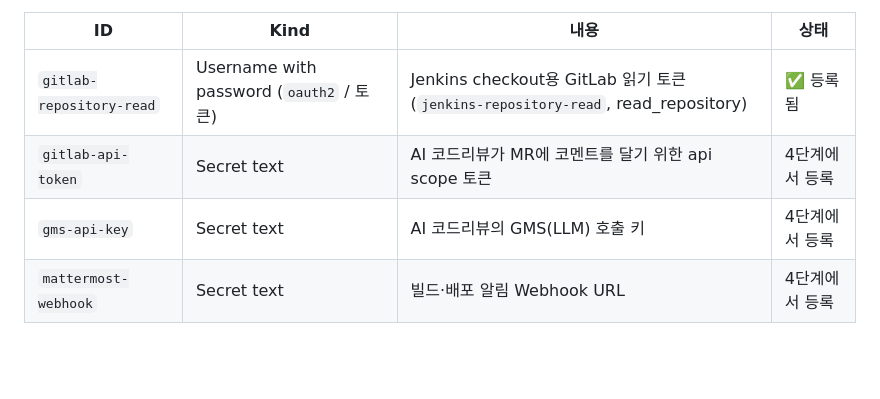
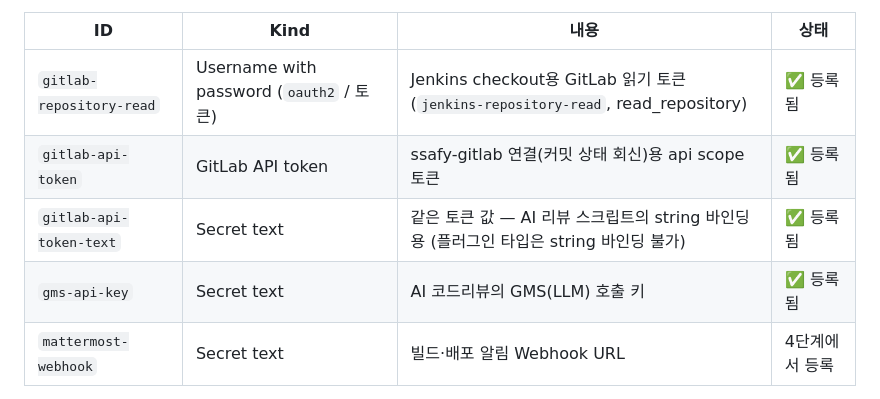
Before and after one commit to pastjung/ieum, a Markdown page: docs/infra/jenkins.md, the part around the change. Rendered like a GitHub page; blank space fills up the shorter version.

```diff
--- a/docs/infra/jenkins.md
+++ b/docs/infra/jenkins.md
@@ -71,8 +71,9 @@ Credentials는 Manage Jenkins → Credentials → System → Global에 등록하
 | ID | Kind | 내용 | 상태 |
 | --- | --- | --- | --- |
 | `gitlab-repository-read` | Username with password (`oauth2` / 토큰) | Jenkins checkout용 GitLab 읽기 토큰 (`jenkins-repository-read`, read_repository) | ✅ 등록됨 |
-| `gitlab-api-token` | Secret text | AI 코드리뷰가 MR에 코멘트를 달기 위한 api scope 토큰 | 4단계에서 등록 |
-| `gms-api-key` | Secret text | AI 코드리뷰의 GMS(LLM) 호출 키 | 4단계에서 등록 |
+| `gitlab-api-token` | GitLab API token | ssafy-gitlab 연결(커밋 상태 회신)용 api scope 토큰 | ✅ 등록됨 |
+| `gitlab-api-token-text` | Secret text | 같은 토큰 값 — AI 리뷰 스크립트의 string 바인딩용 (플러그인 타입은 string 바인딩 불가) | ✅ 등록됨 |
+| `gms-api-key` | Secret text | AI 코드리뷰의 GMS(LLM) 호출 키 | ✅ 등록됨 |
 | `mattermost-webhook` | Secret text | 빌드·배포 알림 Webhook URL | 4단계에서 등록 |
 
 GitLab 토큰은 만료일이 있다 — 발급 시 만료일을 팀 일정에 기록하고, 만료 증상(Jenkins checkout 인증 실패)을 기억해둘 것.
```
Also changed, not shown: docs/infra/pipeline.md (+19 -2 lines).
